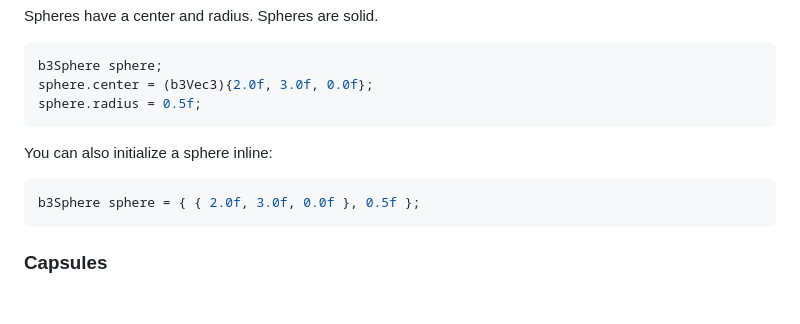
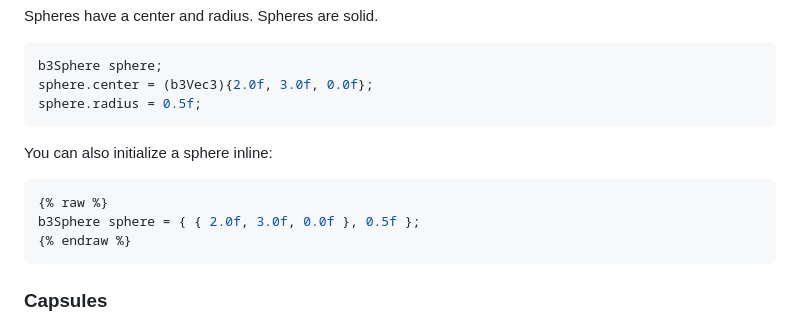
Before and after one commit to manthrax/Box3D-wasm, a Markdown page: docs/collision.md, the part around the change. Drawn GitHub-style; blank space fills up the shorter version.

````diff
--- a/docs/collision.md
+++ b/docs/collision.md
@@ -44,7 +44,9 @@ sphere.radius = 0.5f;
 You can also initialize a sphere inline:
 
 ```c
+{% raw %}
 b3Sphere sphere = { { 2.0f, 3.0f, 0.0f }, 0.5f };
+{% endraw %}
 ```
 
 ### Capsules
````
